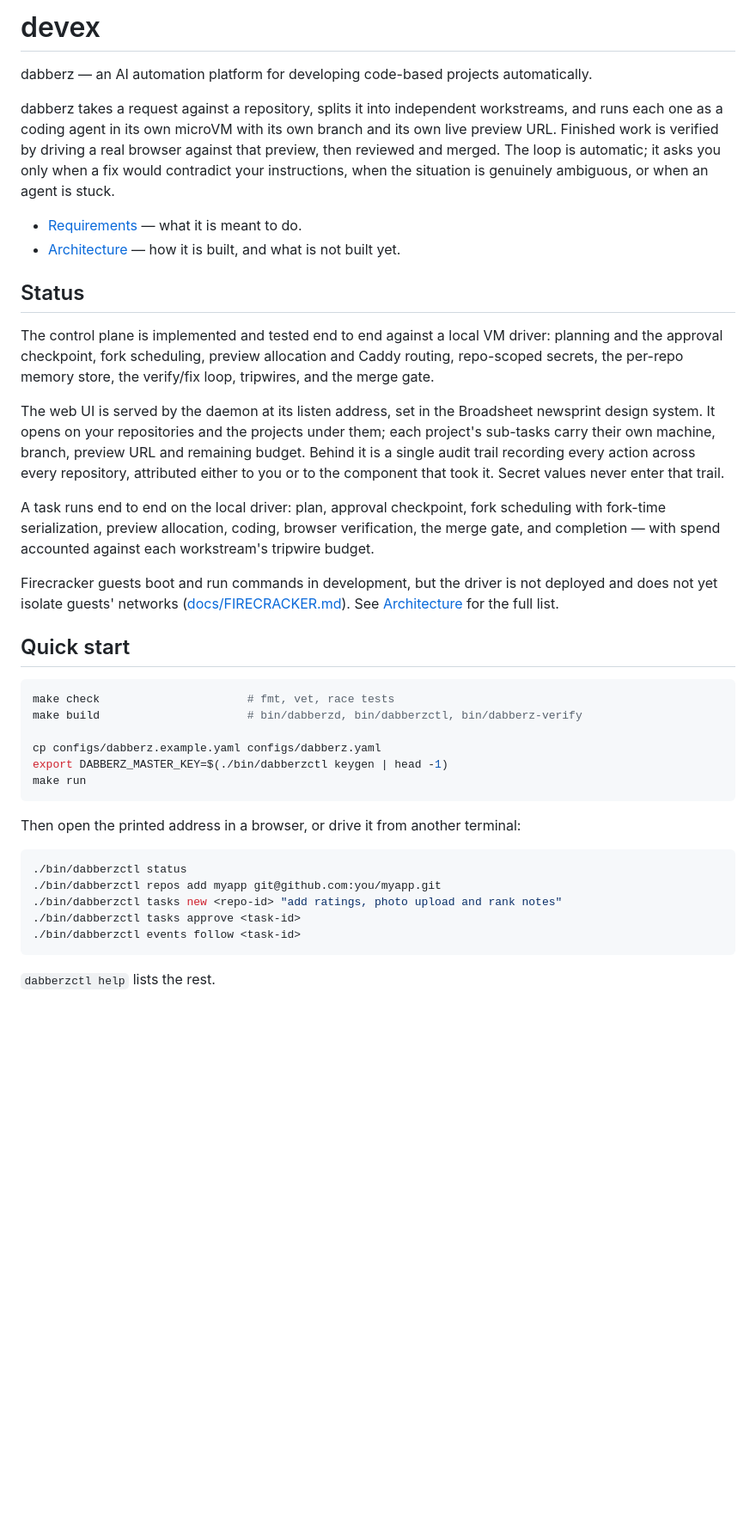
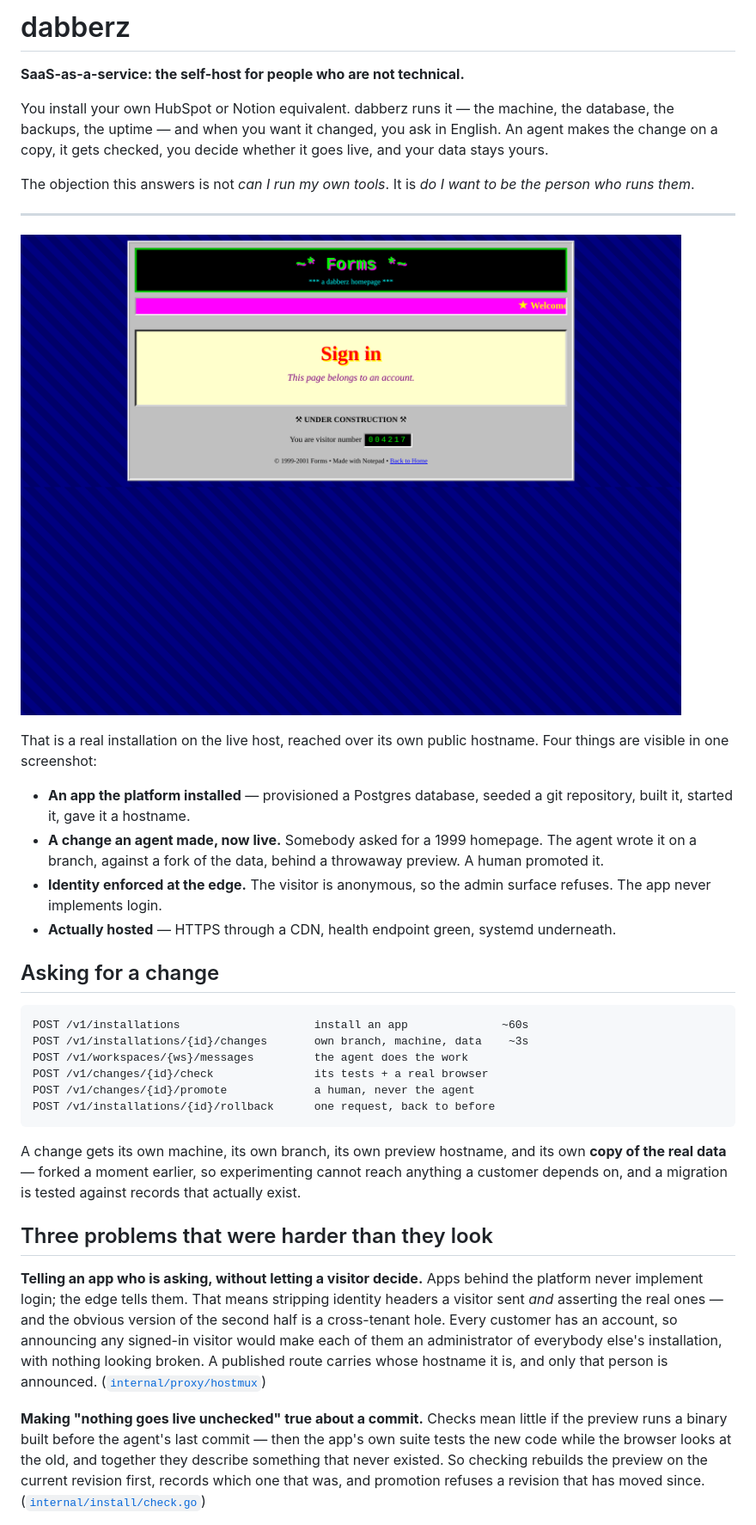
Before and after one commit to dabbers/devex, a Markdown page: README.md, the part around one of its changes. Shown at 86% size. Drawn GitHub-style; pictures changed too: docs/images/installed-app.png (added); blank space fills up the shorter version.

Commit message:
Rewrite the README for somebody who has ninety seconds
It described the pre-pivot project: an orchestrator that splits a request
into workstreams and merges the results. That has not been what this is
for some time, and it was the one file a stranger reads first -- three
thousand lines of documentation behind a front door pointing at a
different product.

Written for someone landing cold. What it is in two sentences, then a
screenshot of a real installation on the live host that happens to carry
the whole argument at once: an app the platform installed, a change an
agent made and a human promoted, identity enforced at the edge for an
anonymous visitor, and HTTPS through a CDN underneath.

Then the three problems that were genuinely hard rather than the feature
list -- the cross-tenant hole in the obvious way to assert identity, the
rebuild that makes "nothing goes live unchecked" a claim about one commit,
and keeping an agent out of a serving workspace -- each with the failure
it avoids, because the failures are the part that shows judgement.

Honest about scope at the end: one operator, agents on the host, and a
pointer at the document that lists what is unfinished.

Co-Authored-By: Claude Opus 5 <noreply@anthropic.com>
Claude-Session: https://claude.ai/code/session_015NAs4Guk6f8QbCy6rrRRFe

````diff
--- a/README.md
+++ b/README.md
@@ -1,61 +1,64 @@
-# devex
+# dabberz
 
-dabberz — an AI automation platform for developing code-based projects
-automatically.
+**SaaS-as-a-service: the self-host for people who are not technical.**
 
-dabberz takes a request against a repository, splits it into independent
-workstreams, and runs each one as a coding agent in its own microVM with its own
-branch and its own live preview URL. Finished work is verified by driving a real
-browser against that preview, then reviewed and merged. The loop is automatic;
-it asks you only when a fix would contradict your instructions, when the
-situation is genuinely ambiguous, or when an agent is stuck.
+You install your own HubSpot or Notion equivalent. dabberz runs it — the
+machine, the database, the backups, the uptime — and when you want it changed,
+you ask in English. An agent makes the change on a copy, it gets checked, you
+decide whether it goes live, and your data stays yours.
 
-- [Requirements](docs/REQUIREMENTS.md) — what it is meant to do.
-- [Architecture](docs/ARCHITECTURE.md) — how it is built, and what is not built yet.
+The objection this answers is not *can I run my own tools*. It is *do I want to
+be the person who runs them*.
 
-## Status
+---
 
-The control plane is implemented and tested end to end against a local VM
-driver: planning and the approval checkpoint, fork scheduling, preview
-allocation and Caddy routing, repo-scoped secrets, the per-repo memory store,
-the verify/fix loop, tripwires, and the merge gate.
+![An app running on the platform](docs/images/installed-app.png)
 
-The web UI is served by the daemon at its listen address, set in the Broadsheet
-newsprint design system. It opens on your repositories and the projects under
-them; each project's sub-tasks carry their own machine, branch, preview URL and
-remaining budget. Behind it is a single audit trail recording every action
-across every repository, attributed either to you or to the component that took
-it. Secret values never enter that trail.
+That is a real installation on the live host, reached over its own public
+hostname. Four things are visible in one screenshot:
 
-A task runs end to end on the local driver: plan, approval checkpoint, fork
-scheduling with fork-time serialization, preview allocation, coding, browser
-verification, the merge gate, and completion — with spend accounted against
-each workstream's tripwire budget.
+- **An app the platform installed** — provisioned a Postgres database, seeded a
+  git repository, built it, started it, gave it a hostname.
+- **A change an agent made, now live.** Somebody asked for a 1999 homepage.
+  The agent wrote it on a branch, against a fork of the data, behind a
+  throwaway preview. A human promoted it.
+- **Identity enforced at the edge.** The visitor is anonymous, so the admin
+  surface refuses. The app never implements login.
+- **Actually hosted** — HTTPS through a CDN, health endpoint green, systemd
+  underneath.
 
-Firecracker guests boot and run commands in development, but the driver is
-not deployed and does not yet isolate guests' networks
-([docs/FIRECRACKER.md](docs/FIRECRACKER.md)). See [Architecture](docs/ARCHITECTURE.md#what-is-not-implemented)
-for the full list.
+## Asking for a change
 
-## Quick start
-
-```sh
-make check                      # fmt, vet, race tests
-make build                      # bin/dabberzd, bin/dabberzctl, bin/dabberz-verify
-
-cp configs/dabberz.example.yaml configs/dabberz.yaml
-export DABBERZ_MASTER_KEY=$(./bin/dabberzctl keygen | head -1)
-make run
+```
+POST /v1/installations                    install an app              ~60s
+POST /v1/installations/{id}/changes       own branch, machine, data    ~3s
+POST /v1/workspaces/{ws}/messages         the agent does the work
+POST /v1/changes/{id}/check               its tests + a real browser
+POST /v1/changes/{id}/promote             a human, never the agent
+POST /v1/installations/{id}/rollback      one request, back to before
 ```
 
-Then open the printed address in a browser, or drive it from another terminal:
+A change gets its own machine, its own branch, its own preview hostname, and
+its own **copy of the real data** — forked a moment earlier, so experimenting
+cannot reach anything a customer depends on, and a migration is tested against
+records that actually exist.
 
-```sh
-./bin/dabberzctl status
-./bin/dabberzctl repos add myapp git@github.com:you/myapp.git
-./bin/dabberzctl tasks new <repo-id> "add ratings, photo upload and rank notes"
-./bin/dabberzctl tasks approve <task-id>
-./bin/dabberzctl events follow <task-id>
-```
+## Three problems that were harder than they look
 
-`dabberzctl help` lists the rest.
+**Telling an app who is asking, without letting a visitor decide.** Apps behind
+the platform never implement login; the edge tells them. That means stripping
+identity headers a visitor sent *and* asserting the real ones — and the obvious
+version of the second half is a cross-tenant hole. Every customer has an
+account, so announcing any signed-in visitor would make each of them an
+administrator of everybody else's installation, with nothing looking broken. A
+published route carries whose hostname it is, and only that person is
+announced. ([`internal/proxy/hostmux`](internal/proxy/hostmux))
+
+**Making "nothing goes live unchecked" true about a commit.** Checks mean
+little if the preview runs a binary built before the agent's last commit — then
+the app's own suite tests the new code while the browser looks at the old, and
+together they describe something that never existed. So checking rebuilds the
+preview on the current revision first, records which one that was, and
+promotion refuses a revision that has moved since.
+([`internal/install/check.go`](internal/install/check.go))
+
````
Also changed, not shown: other parts of README.md (+49 -0 lines), docs/images/panel.png (added).
